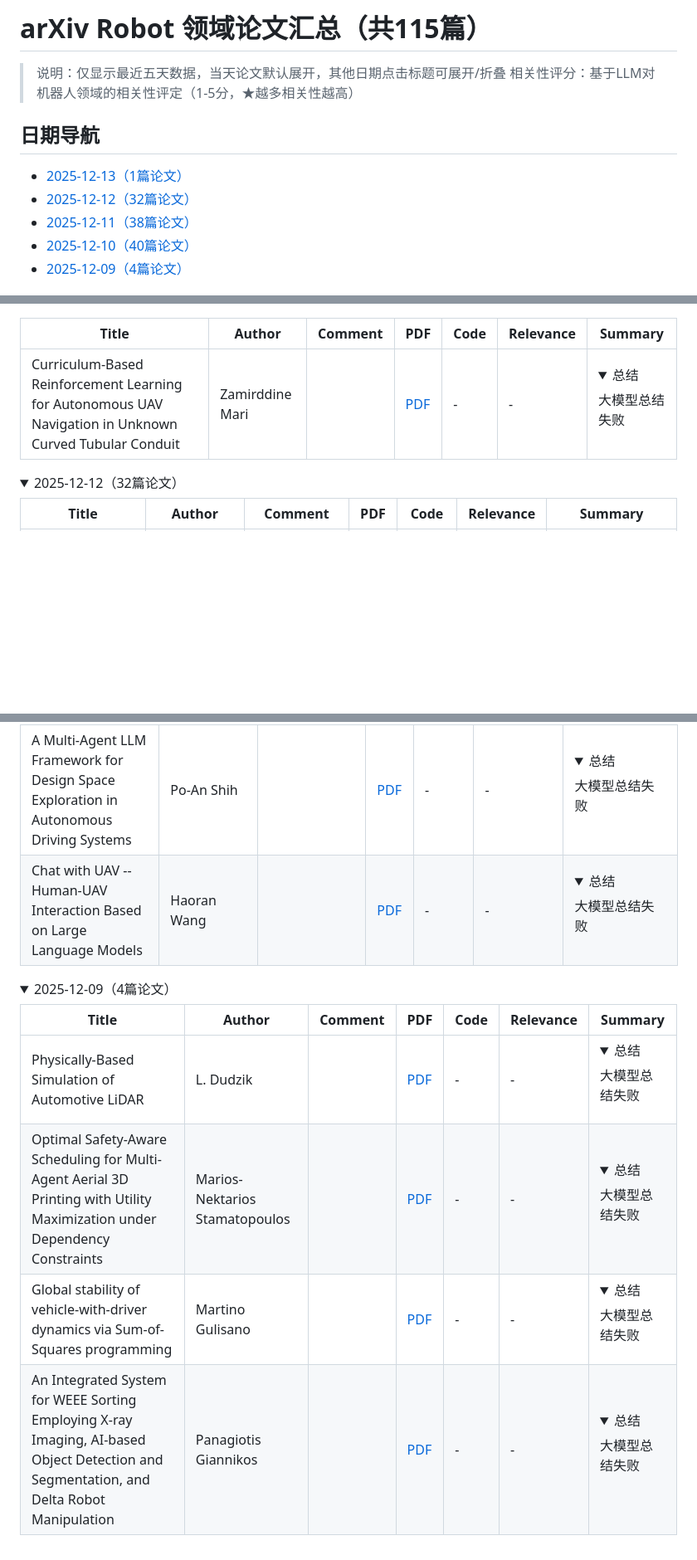
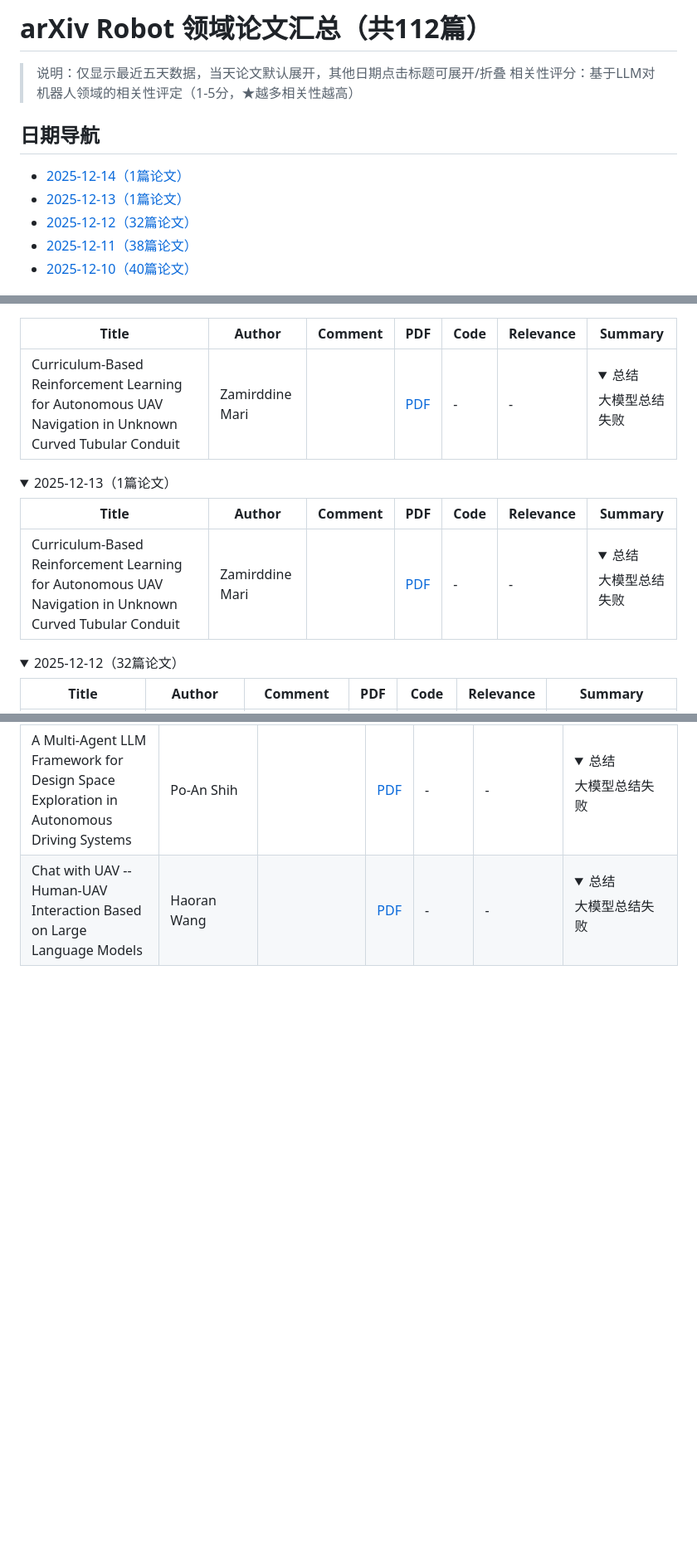
Before and after one commit to RainbowNebula/robot-paper-daily, a Markdown page: README.md, 3 parts joined by grey strips. Shown at 83% size. Rendered like a GitHub page; folded sections open; blank space fills up the shorter version.

Commit message:
Github Action Automatic Update CV Papers

```diff
--- a/README.md
+++ b/README.md
@@ -1,12 +1,12 @@
-# arXiv Robot 领域论文汇总（共115篇）
+# arXiv Robot 领域论文汇总（共112篇）
 
 > 说明：仅显示最近五天数据，当天论文默认展开，其他日期点击标题可展开/折叠
 > 相关性评分：基于LLM对机器人领域的相关性评定（1-5分，★越多相关性越高）
 
 ## 日期导航
+- [2025-12-14（1篇论文）](#date-20251214)
 - [2025-12-13（1篇论文）](#date-20251213)
 - [2025-12-12（32篇论文）](#date-20251212)
 - [2025-12-11（38篇论文）](#date-20251211)
 - [2025-12-10（40篇论文）](#date-20251210)
-- [2025-12-09（4篇论文）](#date-20251209)
 
@@ -15,6 +15,15 @@
 | Title | Author | Comment | PDF | Code | Relevance | Summary |
 |----------|----|---|---|---|---|----------|
 | Curriculum-Based Reinforcement Learning for Autonomous UAV Navigation in Unknown Curved Tubular Conduit | Zamirddine Mari |  | [PDF](https://arxiv.org/pdf/2512.10934) | - | - | <details><summary>总结</summary>大模型总结失败</details> |
+
+<details>
+<summary><a id='date-20251213'></a>2025-12-13（1篇论文）</summary>
+
+| Title | Author | Comment | PDF | Code | Relevance | Summary |
+|----------|----|---|---|---|---|----------|
+| Curriculum-Based Reinforcement Learning for Autonomous UAV Navigation in Unknown Curved Tubular Conduit | Zamirddine Mari |  | [PDF](https://arxiv.org/pdf/2512.10934) | - | - | <details><summary>总结</summary>大模型总结失败</details> |
+
+</details>
 
 <details>
 <summary><a id='date-20251212'></a>2025-12-12（32篇论文）</summary>
@@ -149,15 +158,3 @@
 | Chat with UAV -- Human-UAV Interaction Based on Large Language Models | Haoran Wang |  | [PDF](https://arxiv.org/pdf/2512.08145) | - | - | <details><summary>总结</summary>大模型总结失败</details> |
 
 </details>
-
-<details>
-<summary><a id='date-20251209'></a>2025-12-09（4篇论文）</summary>
-
-| Title | Author | Comment | PDF | Code | Relevance | Summary |
-|----------|----|---|---|---|---|----------|
-| Physically-Based Simulation of Automotive LiDAR | L. Dudzik |  | [PDF](https://arxiv.org/pdf/2512.05932) | - | - | <details><summary>总结</summary>大模型总结失败</details> |
-| Optimal Safety-Aware Scheduling for Multi-Agent Aerial 3D Printing with Utility Maximization under Dependency Constraints | Marios-Nektarios Stamatopoulos |  | [PDF](https://arxiv.org/pdf/2512.05815) | - | - | <details><summary>总结</summary>大模型总结失败</details> |
-| Global stability of vehicle-with-driver dynamics via Sum-of-Squares programming | Martino Gulisano |  | [PDF](https://arxiv.org/pdf/2512.05806) | - | - | <details><summary>总结</summary>大模型总结失败</details> |
-| An Integrated System for WEEE Sorting Employing X-ray Imaging, AI-based Object Detection and Segmentation, and Delta Robot Manipulation | Panagiotis Giannikos |  | [PDF](https://arxiv.org/pdf/2512.05599) | - | - | <details><summary>总结</summary>大模型总结失败</details> |
-
-</details>
```
Also changed, not shown: other parts of README.md (+1 -1 lines).
